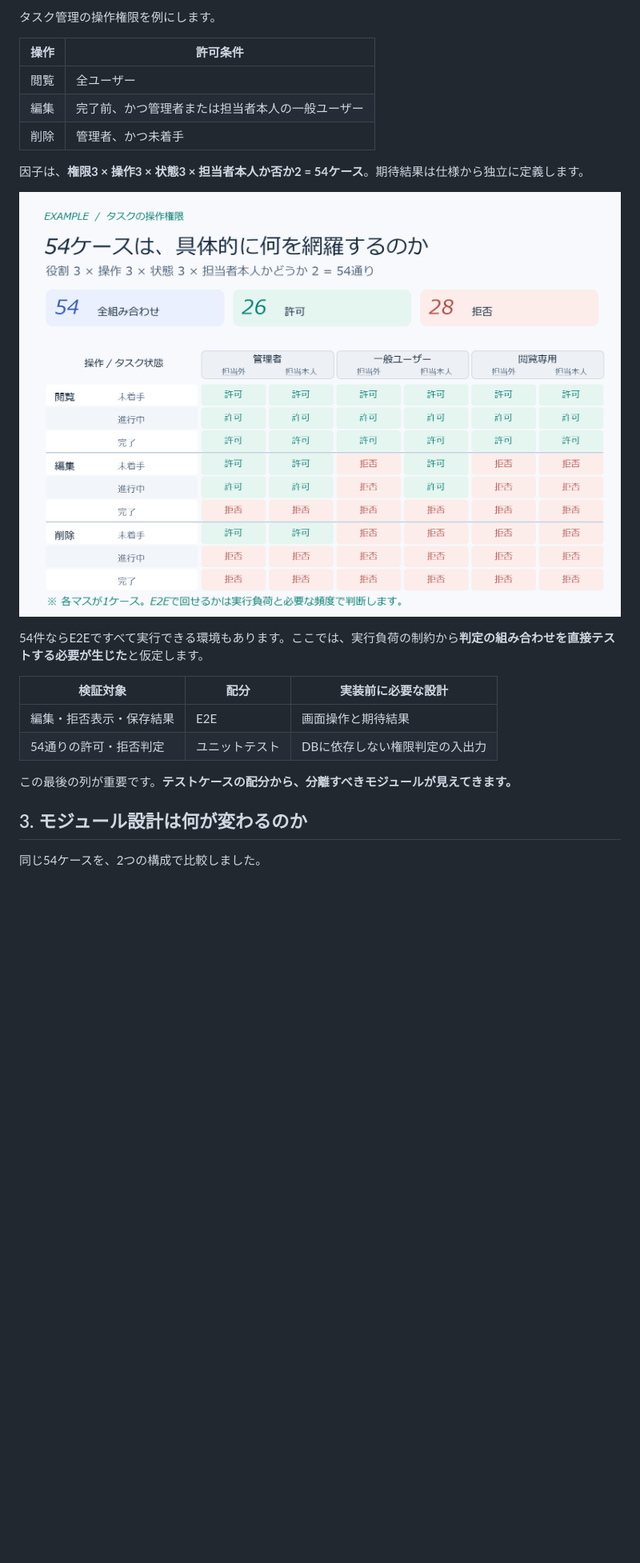
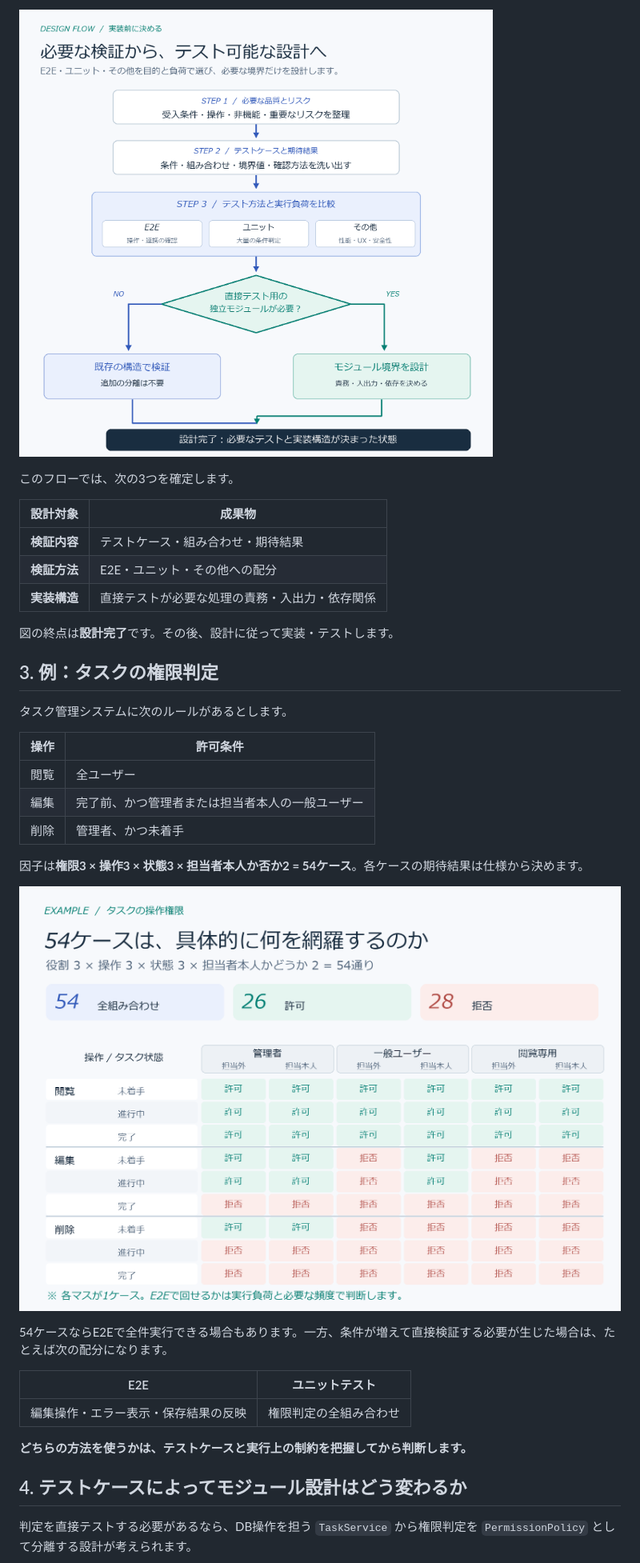
Before and after one commit to tamutamu/zenn-articles, a Markdown page: articles/ai-era-e2e-module-test-design.md, the part around one of its changes. Shown at 80% size. GitHub-like rendering; pictures changed too: images/ai-era-e2e-module-test-design/workflow.png; blank space fills up the shorter version.

```diff
--- a/articles/ai-era-e2e-module-test-design.md
+++ b/articles/ai-era-e2e-module-test-design.md
@@ -38,5 +39,19 @@ E2Eで回せるならE2Eでも構いません。現実的に回せない部分
 
-タスク管理の操作権限を例にします。
+![必要な品質とリスク、テストケースと期待結果、テスト方法の配分、必要なモジュール境界までを実装前に決定するフローチャート](/images/ai-era-e2e-module-test-design/workflow.png)
+
+このフローでは、次の3つを確定します。
+
+| 設計対象 | 成果物 |
+|---|---|
+| **検証内容** | テストケース・組み合わせ・期待結果 |
+| **検証方法** | E2E・ユニット・その他への配分 |
+| **実装構造** | 直接テストが必要な処理の責務・入出力・依存関係 |
+
+図の終点は**設計完了**です。その後、設計に従って実装・テストします。
+
+## 3. 例：タスクの権限判定
+
+タスク管理システムに次のルールがあるとします。
 
 | 操作 | 許可条件 |
 |---|---|
@@ -44,5 +59,5 @@ E2Eで回せるならE2Eでも構いません。現実的に回せない部分
 | 編集 | 完了前、かつ管理者または担当者本人の一般ユーザー |
 | 削除 | 管理者、かつ未着手 |
 
-因子は、**権限3 × 操作3 × 状態3 × 担当者本人か否か2 = 54ケース**。期待結果は仕様から独立に定義します。
+因子は**権限3 × 操作3 × 状態3 × 担当者本人か否か2 = 54ケース**。各ケースの期待結果は仕様から決めます。
 
@@ -50,14 +65,13 @@ E2Eで回せるならE2Eでも構いません。現実的に回せない部分
 
-54件ならE2Eですべて実行できる環境もあります。ここでは、実行負荷の制約から**判定の組み合わせを直接テストする必要が生じた**と仮定します。
+54ケースならE2Eで全件実行できる場合もあります。一方、条件が増えて直接検証する必要が生じた場合は、たとえば次の配分になります。
 
-| 検証対象 | 配分 | 実装前に必要な設計 |
-|---|---|---|
-| 編集・拒否表示・保存結果 | E2E | 画面操作と期待結果 |
-| 54通りの許可・拒否判定 | ユニットテスト | DBに依存しない権限判定の入出力 |
+| E2E | ユニットテスト |
+|---|---|
+| 編集操作・エラー表示・保存結果の反映 | 権限判定の全組み合わせ |
 
-この最後の列が重要です。**テストケースの配分から、分離すべきモジュールが見えてきます。**
+**どちらの方法を使うかは、テストケースと実行上の制約を把握してから判断します。**
 
-## 3. モジュール設計は何が変わるのか
+## 4. テストケースによってモジュール設計はどう変わるか
 
-同じ54ケースを、2つの構成で比較しました。
+判定を直接テストする必要があるなら、DB操作を担う `TaskService` から権限判定を `PermissionPolicy` として分離する設計が考えられます。
 
```
Also changed, not shown: other parts of articles/ai-era-e2e-module-test-design.md (+28 -37 lines), images/ai-era-e2e-module-test-design/hero.png, 1 other file.
